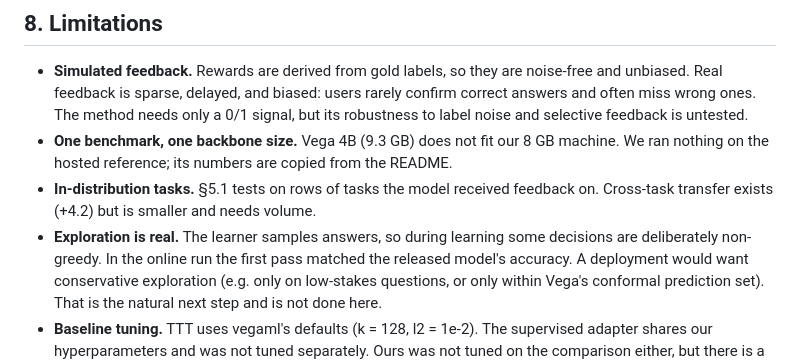
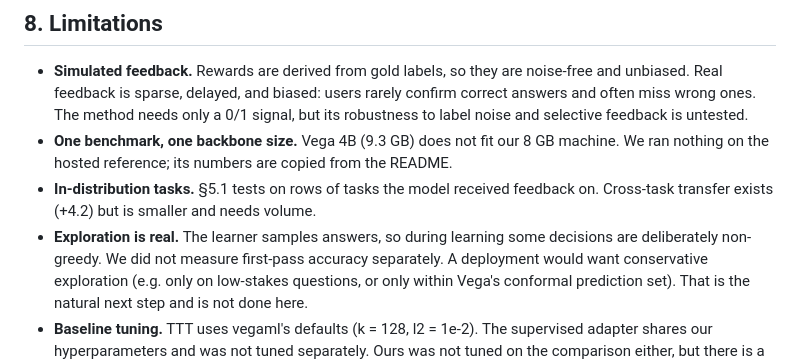
Before and after one commit to abhijithneilabraham/peekaboo, a Markdown page: reports/Vega learns from feedback.md, the part around the change. Rendered like a GitHub page.

```diff
--- a/reports/Vega learns from feedback.md
+++ b/reports/Vega learns from feedback.md
@@ -316,7 +316,7 @@ we moved to it.
 - **In-distribution tasks.** §5.1 tests on rows of tasks the model received feedback on. Cross-task
   transfer exists (+4.2) but is smaller and needs volume.
 - **Exploration is real.** The learner samples answers, so during learning some decisions are deliberately
-  non-greedy. In the online run the first pass matched the released model's accuracy. A deployment would
+  non-greedy. We did not measure first-pass accuracy separately. A deployment would
   want conservative exploration (e.g. only on low-stakes questions, or only within Vega's conformal
   prediction set). That is the natural next step and is not done here.
 - **Baseline tuning.** TTT uses vegaml's defaults (k = 128, l2 = 1e-2). The supervised adapter shares our
```
Also changed, not shown: reports/Vega learns from feedback (STE).md (added, +548 -0 lines).
